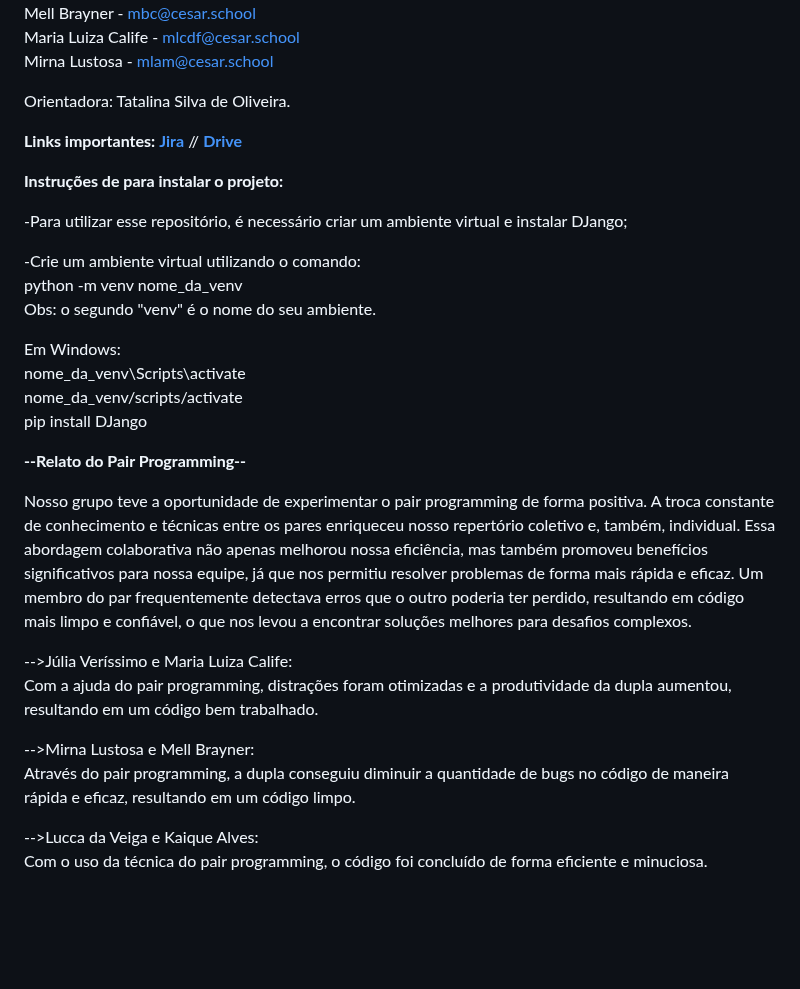
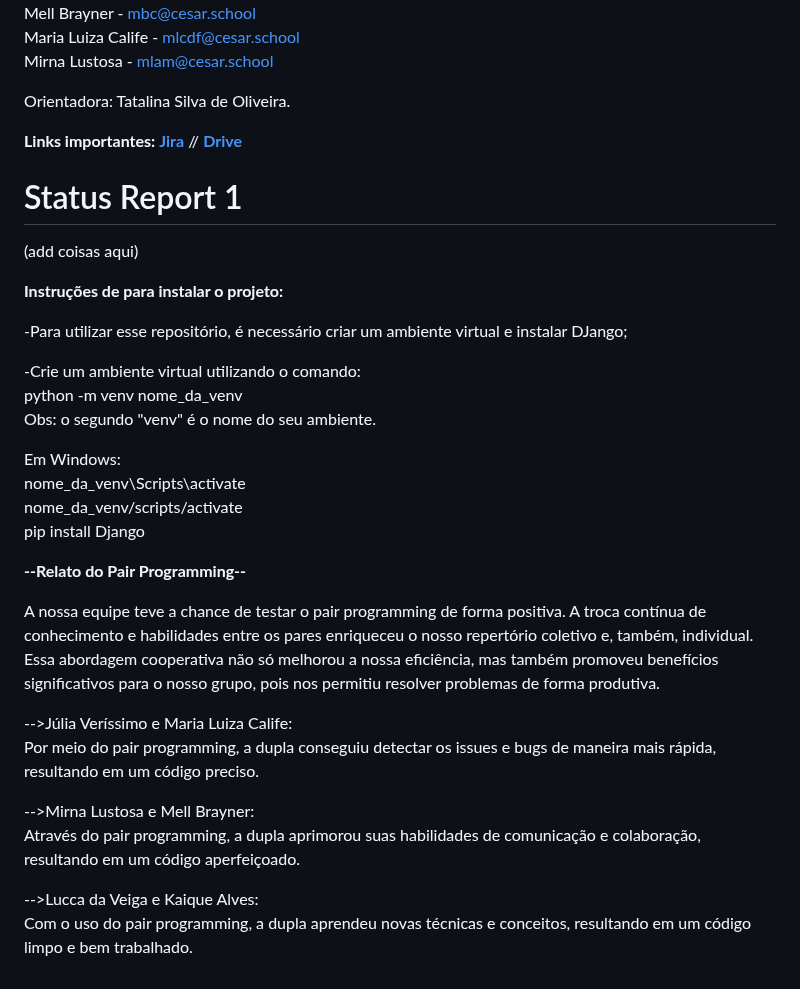
Before and after one commit to xjuveri/Projetos2, a Markdown page: README.md, the part around the change. Drawn GitHub-style; blank space fills up the shorter version.

```diff
--- a/README.md
+++ b/README.md
@@ -23,6 +23,10 @@ Orientadora: Tatalina Silva de Oliveira.
 **Links importantes:**
 [**Jira**](https://nossojogo.atlassian.net/jira/software/projects/PROJ/boards/8) // [**Drive**](https://docs.google.com/document/d/16w1LVo044dzdBi4wykbR3jlEJW5XkNC2HyWPhA7UsNA/edit) <br/>
 
+# Status Report 1
+
+(add coisas aqui)
+
 **Instruções de para instalar o projeto:**
 
 -Para utilizar esse repositório, é necessário criar um ambiente virtual e instalar DJango;<br>
@@ -34,17 +38,17 @@ Obs: o segundo "venv" é o nome do seu ambiente.
 Em Windows:<br>
 nome_da_venv\Scripts\activate<br>
 nome_da_venv/scripts/activate<br>
-pip install DJango<br>
+pip install Django<br>
 
 **--Relato do Pair Programming--**
 
-Nosso grupo teve a oportunidade de experimentar o pair programming de forma positiva. A troca constante de conhecimento e técnicas entre os pares enriqueceu nosso repertório coletivo e, também, individual. Essa abordagem colaborativa não apenas melhorou nossa eficiência, mas também promoveu benefícios significativos para nossa equipe, já que nos permitiu resolver problemas de forma mais rápida e eficaz. Um membro do par frequentemente detectava erros que o outro poderia ter perdido, resultando em código mais limpo e confiável, o que nos levou a encontrar soluções melhores para desafios complexos. <br/>
+A nossa equipe teve a chance de testar o pair programming de forma positiva. A troca contínua de conhecimento e habilidades entre os pares enriqueceu o nosso repertório coletivo e, também, individual. Essa abordagem cooperativa não só melhorou a nossa eficiência, mas também promoveu benefícios significativos para o nosso grupo, pois nos permitiu resolver problemas de forma produtiva. <br/>
 
 -->Júlia Veríssimo e Maria Luiza Calife:<br/>
-Com a ajuda do pair programming, distrações foram otimizadas e a produtividade da dupla aumentou, resultando em um código bem trabalhado. <br/>
+Por meio do pair programming, a dupla conseguiu detectar os issues e bugs de maneira mais rápida, resultando em um código preciso. <br/>
 
 -->Mirna Lustosa e Mell Brayner:<br/>
-Através do pair programming, a dupla conseguiu diminuir a quantidade de bugs no código de maneira rápida e eficaz, resultando em um código limpo. <br/>
+Através do pair programming, a dupla aprimorou suas habilidades de comunicação e colaboração, resultando em um código aperfeiçoado. <br/>
 
 -->Lucca da Veiga e Kaique Alves:<br/>
-Com o uso da técnica do pair programming, o código foi concluído de forma eficiente e minuciosa. <br/>
+Com o uso do pair programming, a dupla  aprendeu novas técnicas e conceitos, resultando em um código limpo e bem trabalhado. <br/>
```
